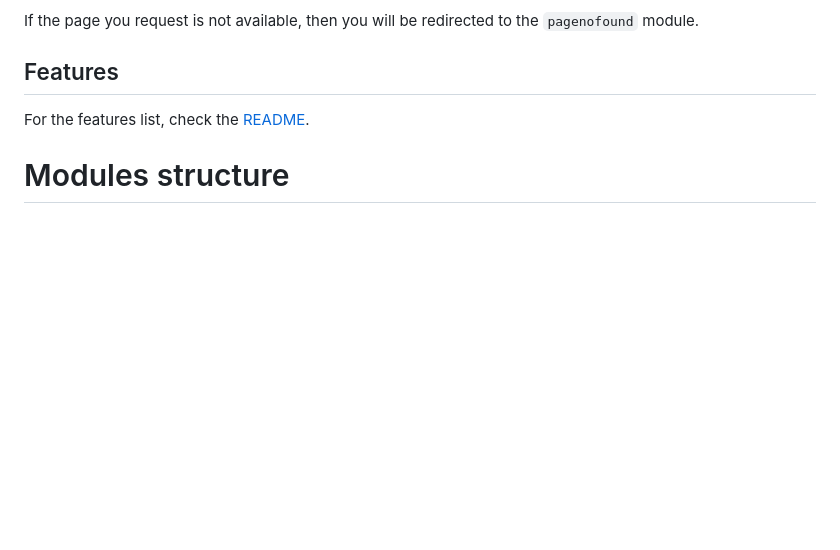
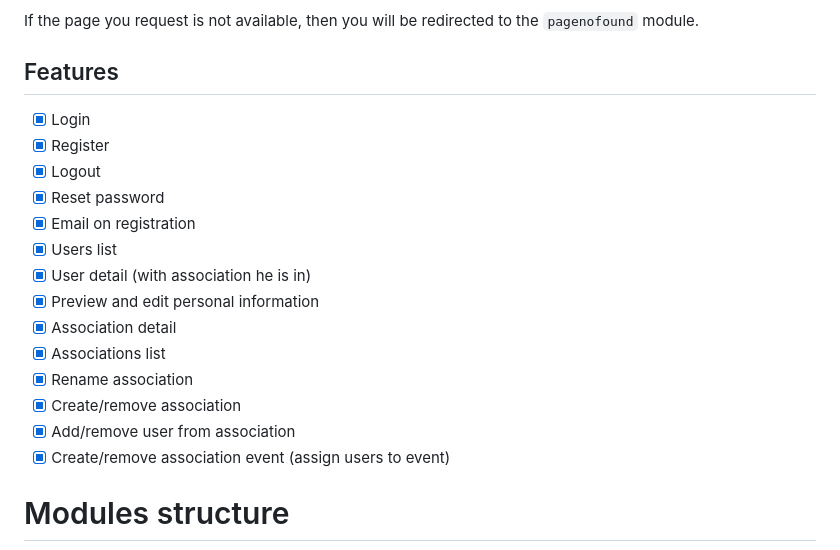
Before and after one commit to CodyAdam/my-admin-panel, a Markdown page: doc/front-end.md, the part around the change. Rendered like a GitHub page; blank space fills up the shorter version.

````diff
--- a/doc/front-end.md
+++ b/doc/front-end.md
@@ -16,7 +16,20 @@ If the page you request is not available, then you will be redirected to the `pa
 
 ## Features
 
-For the features list, check the [README](../README.md).
+- [x] Login
+- [x] Register
+- [x] Logout
+- [x] Reset password
+- [x] Email on registration
+- [x] Users list
+- [x] User detail (with association he is in)
+- [x] Preview and edit personal information
+- [x] Association detail
+- [x] Associations list
+- [x] Rename association
+- [x] Create/remove association
+- [x] Add/remove user from association
+- [x] Create/remove association event (assign users to event)
 
 # Modules structure
 ```mermaid
````
